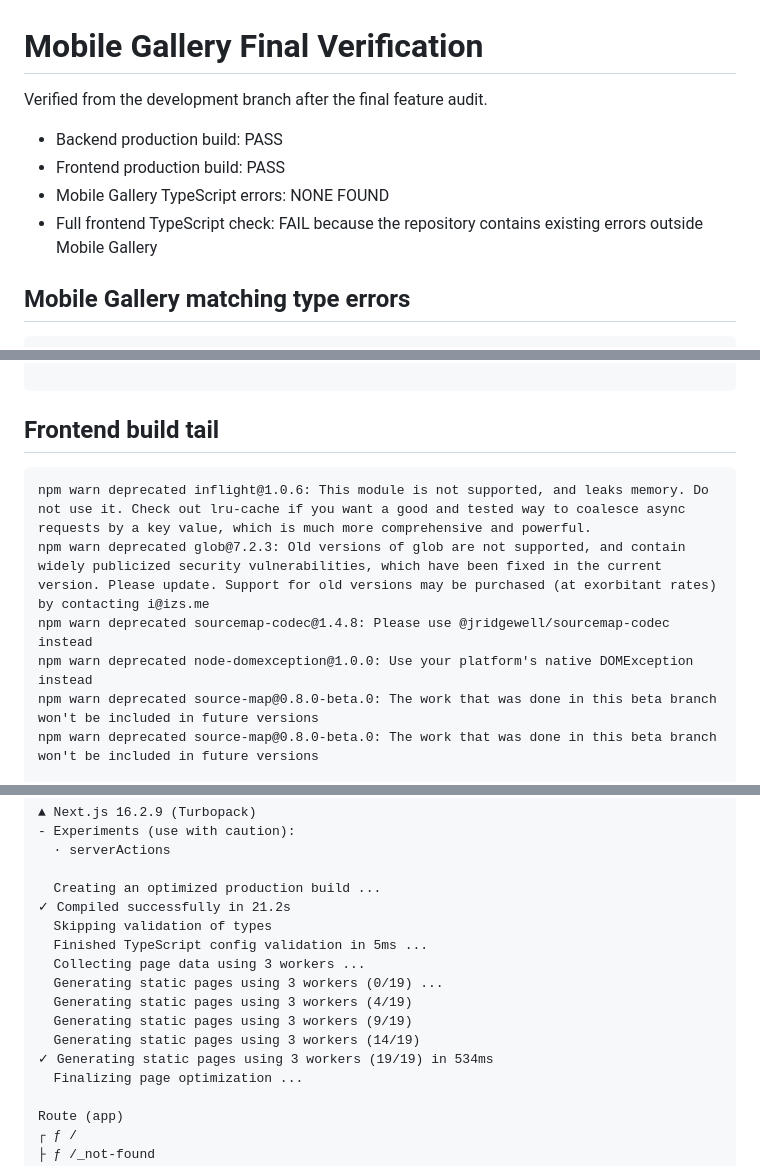
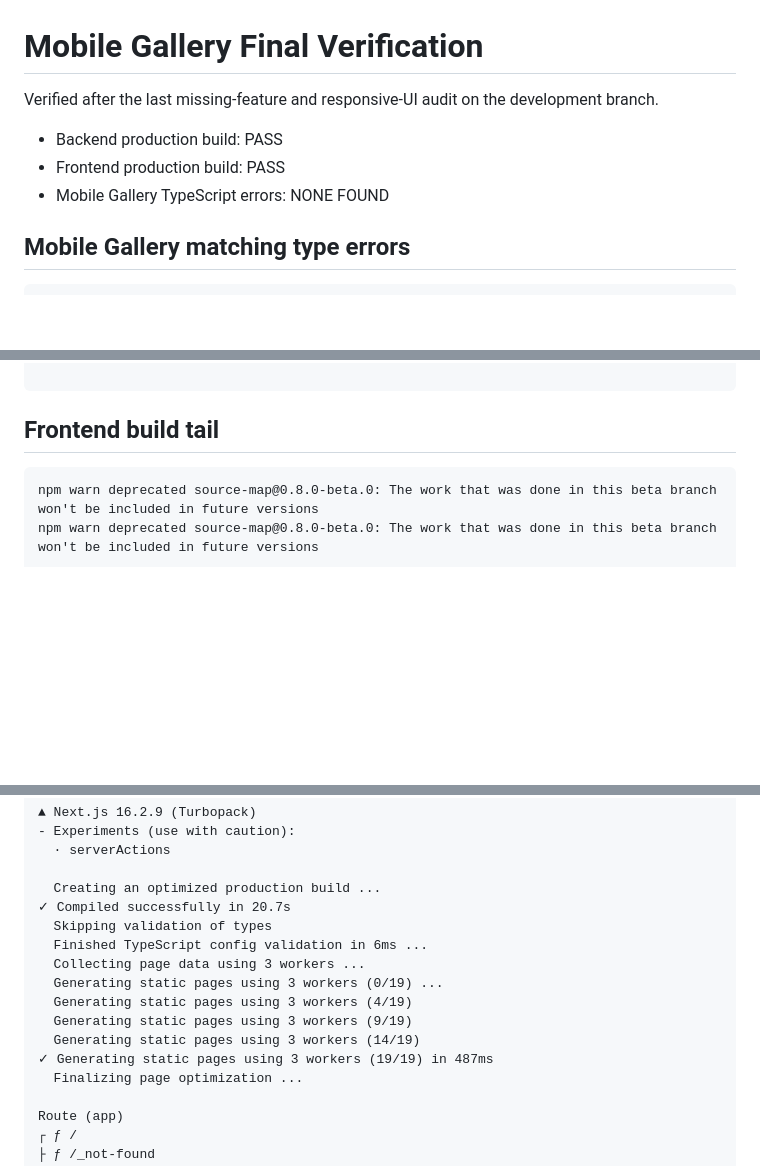
Before and after one commit to Rifatul-Islam-Munna/pixieset-asad-vai-project, a Markdown page: docs/mobile-gallery-final-verification.md, 3 parts joined by grey strips. Rendered like a GitHub page; blank space fills up the shorter version.

Commit message:
chore: refresh mobile gallery final verification

````diff
--- a/docs/mobile-gallery-final-verification.md
+++ b/docs/mobile-gallery-final-verification.md
@@ -1,11 +1,10 @@
 # Mobile Gallery Final Verification
 
-Verified from the development branch after the final feature audit.
+Verified after the last missing-feature and responsive-UI audit on the development branch.
 
 - Backend production build: PASS
 - Frontend production build: PASS
 - Mobile Gallery TypeScript errors: NONE FOUND
-- Full frontend TypeScript check: FAIL because the repository contains existing errors outside Mobile Gallery
 
 ## Mobile Gallery matching type errors
 ```text
@@ -39,10 +38,6 @@ Run `npm audit` for details.
 
 ## Frontend build tail
 ```text
-npm warn deprecated inflight@1.0.6: This module is not supported, and leaks memory. Do not use it. Check out lru-cache if you want a good and tested way to coalesce async requests by a key value, which is much more comprehensive and powerful.
-npm warn deprecated glob@7.2.3: Old versions of glob are not supported, and contain widely publicized security vulnerabilities, which have been fixed in the current version. Please update. Support for old versions may be purchased (at exorbitant rates) by contacting i@izs.me
-npm warn deprecated sourcemap-codec@1.4.8: Please use @jridgewell/sourcemap-codec instead
-npm warn deprecated node-domexception@1.0.0: Use your platform's native DOMException instead
 npm warn deprecated source-map@0.8.0-beta.0: The work that was done in this beta branch won't be included in future versions
 npm warn deprecated source-map@0.8.0-beta.0: The work that was done in this beta branch won't be included in future versions
 
@@ -78,15 +73,15 @@ https://nextjs.org/telemetry
   · serverActions
 
   Creating an optimized production build ...
-✓ Compiled successfully in 21.2s
+✓ Compiled successfully in 20.7s
   Skipping validation of types
-  Finished TypeScript config validation in 5ms ...
+  Finished TypeScript config validation in 6ms ...
   Collecting page data using 3 workers ...
   Generating static pages using 3 workers (0/19) ...
   Generating static pages using 3 workers (4/19)
   Generating static pages using 3 workers (9/19)
   Generating static pages using 3 workers (14/19)
-✓ Generating static pages using 3 workers (19/19) in 534ms
+✓ Generating static pages using 3 workers (19/19) in 487ms
   Finalizing page optimization ...
 
 Route (app)
````
Also changed, not shown: other parts of docs/mobile-gallery-final-verification.md (+1 -1 lines).
